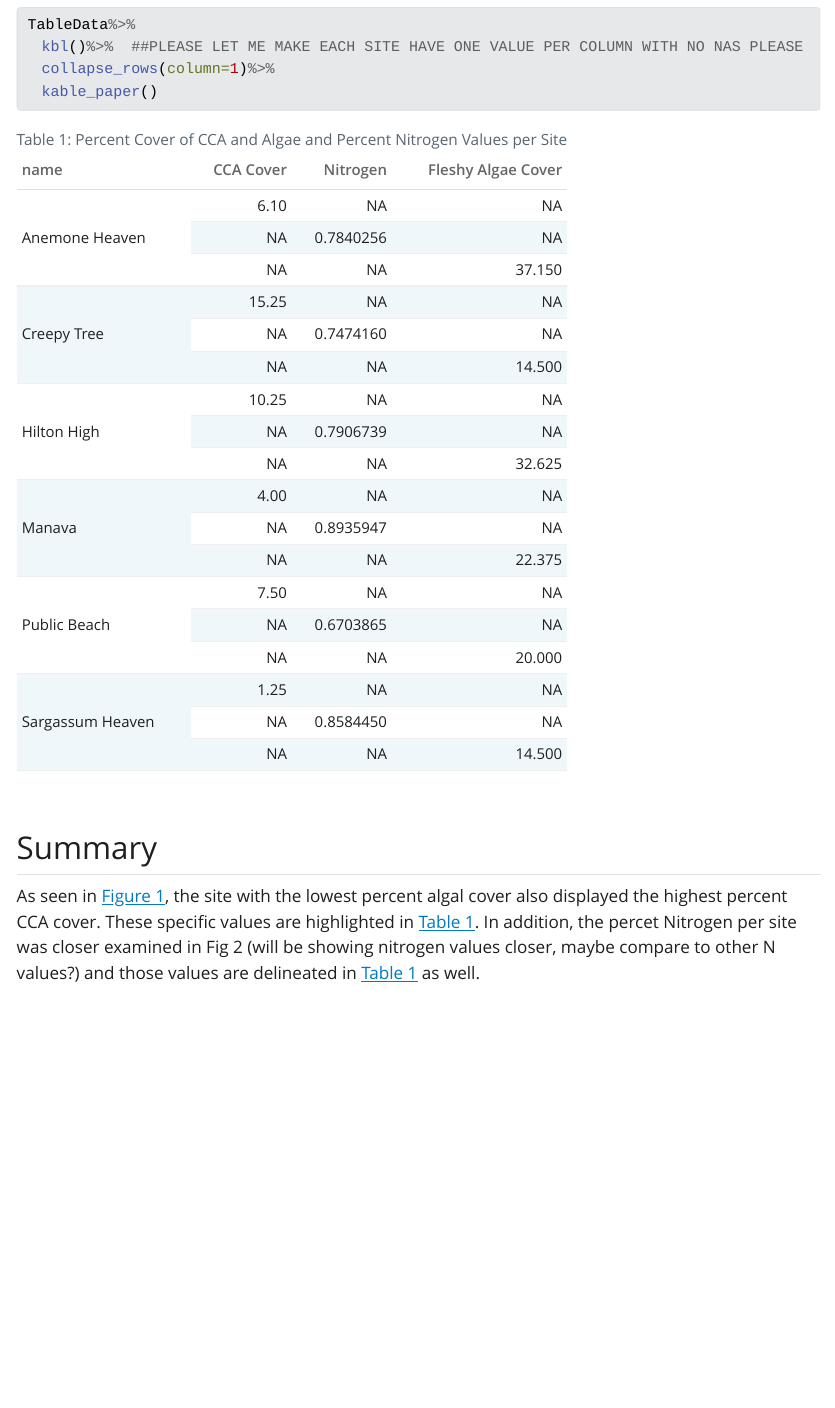
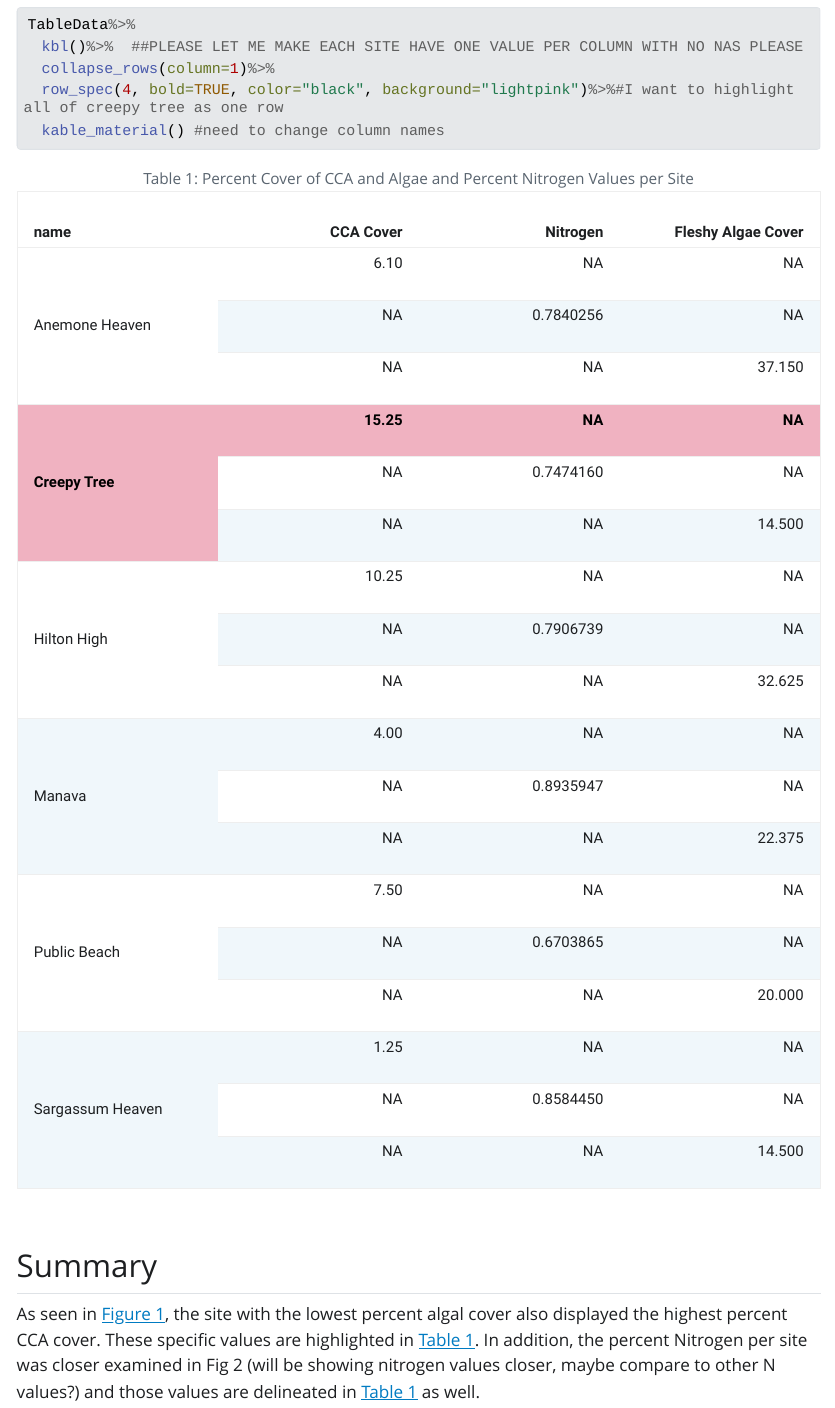
Before and after one commit to OCN-682-UH/Boborci, a Quarto document (Week_06/Scripts/Homework.qmd): the page in a window 1100 px wide, from 3020 px down. The pictures show the output file Week_06/Scripts/Homework.html that the author committed with the source, opened offline; Quarto's library style sheets are replaced by a plain one without menus; long lines of code are wrapped.

Commit message:
Continued Quarto Work

````diff
--- a/Week_06/Scripts/Homework.qmd
+++ b/Week_06/Scripts/Homework.qmd
@@ -119,10 +119,11 @@ TableData<-PlotData%>%
 TableData%>%
   kbl()%>%  ##PLEASE LET ME MAKE EACH SITE HAVE ONE VALUE PER COLUMN WITH NO NAS PLEASE
   collapse_rows(column=1)%>%
-  kable_paper() #need to change column names
+  row_spec(4, bold=TRUE, color="black", background="lightpink")%>%#I want to highlight all of creepy tree as one row
+  kable_material() #need to change column names
 ```
 
 
 
 ## Summary
-As seen in @fig-CCA, the site with the lowest percent algal cover also displayed the highest percent CCA cover. These specific values are highlighted in @tbl-CCA. In addition, the percet Nitrogen per site was closer examined in Fig 2 (will be showing nitrogen values closer, maybe compare to other N values?) and those values are delineated in @tbl-CCA as well.
+As seen in @fig-CCA, the site with the lowest percent algal cover also displayed the highest percent CCA cover. These specific values are highlighted in @tbl-CCA. In addition, the percent Nitrogen per site was closer examined in Fig 2 (will be showing nitrogen values closer, maybe compare to other N values?) and those values are delineated in @tbl-CCA as well.
````
Also changed, not shown: Week_06/Scripts/Homework.html.
